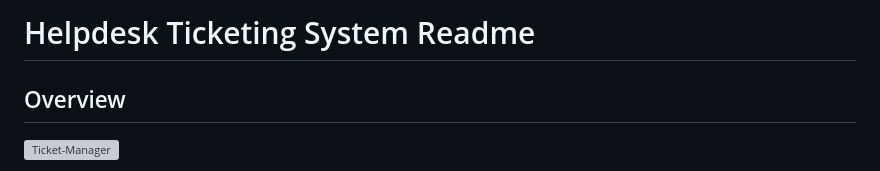
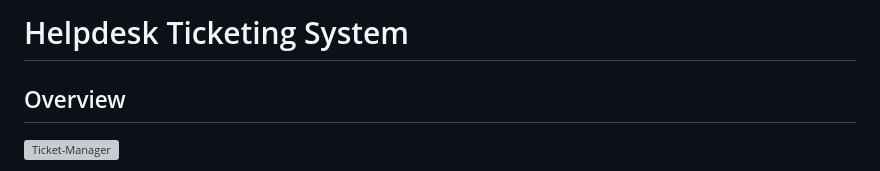
Before and after one commit to Benfill/Tickets_Manager, a Markdown page: README.md, the part around the change. GitHub-like rendering; grey boxes are pictures that could not be loaded.

```diff
--- a/README.md
+++ b/README.md
@@ -1,4 +1,4 @@
-# Helpdesk Ticketing System Readme
+# Helpdesk Ticketing System
 
 ## Overview
 ![Ticket-Manager](https://github.com/Youcode-Classe-E-2023-2024/Benfillous-Anass_tickets_manager/assets/109225791/cf059366-d486-469d-a19d-98c8f02c9377)
```
